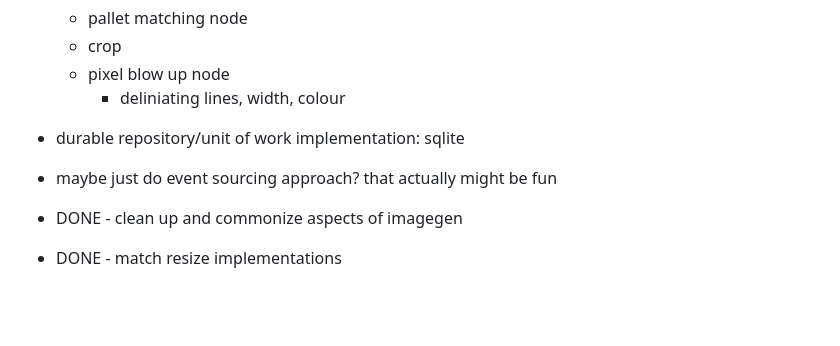
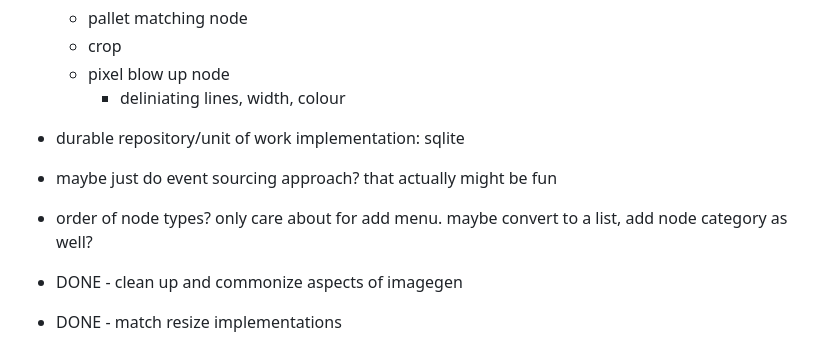
Before and after one commit to dmpettyp/artwork, a Markdown page: README.md, the part around the change. Drawn GitHub-style; blank space fills up the shorter version.

Commit message:
todo stuff

```diff
--- a/README.md
+++ b/README.md
@@ -17,6 +17,7 @@ to process images in a non-destructive way.
 
 - durable repository/unit of work implementation: sqlite
 - maybe just do event sourcing approach? that actually might be fun
+- order of node types? only care about for add menu. maybe convert to a list, add node category as well?
 
 - DONE - clean up and commonize aspects of imagegen
 - DONE - match resize implementations
```
